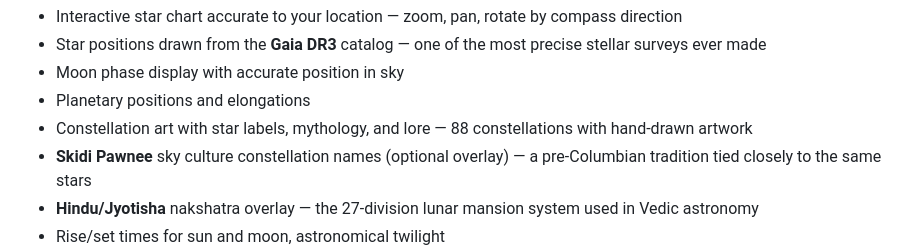
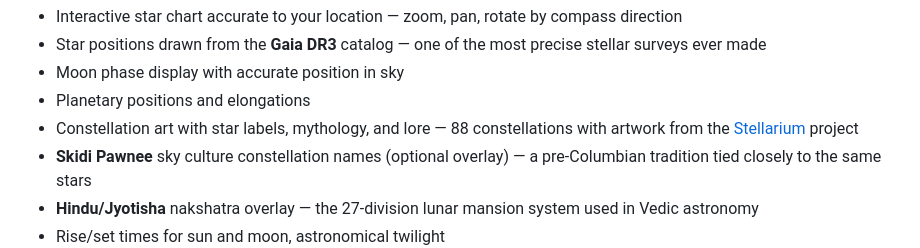
Before and after one commit to schyllic/fairy, a Markdown page: README.md, the part around the change. GitHub-like rendering.

Commit message:
credit to stellarium project

```diff
--- a/README.md
+++ b/README.md
@@ -44,7 +44,7 @@ Built as a personal project for my wife and me. Pure vanilla HTML/CSS/JavaScript
 - Star positions drawn from the **Gaia DR3** catalog — one of the most precise stellar surveys ever made
 - Moon phase display with accurate position in sky
 - Planetary positions and elongations
-- Constellation art with star labels, mythology, and lore — 88 constellations with hand-drawn artwork
+- Constellation art with star labels, mythology, and lore — 88 constellations with artwork from the [Stellarium](https://stellarium.org) project
 - **Skidi Pawnee** sky culture constellation names (optional overlay) — a pre-Columbian tradition tied closely to the same stars
 - **Hindu/Jyotisha** nakshatra overlay — the 27-division lunar mansion system used in Vedic astronomy
 - Rise/set times for sun and moon, astronomical twilight
```
